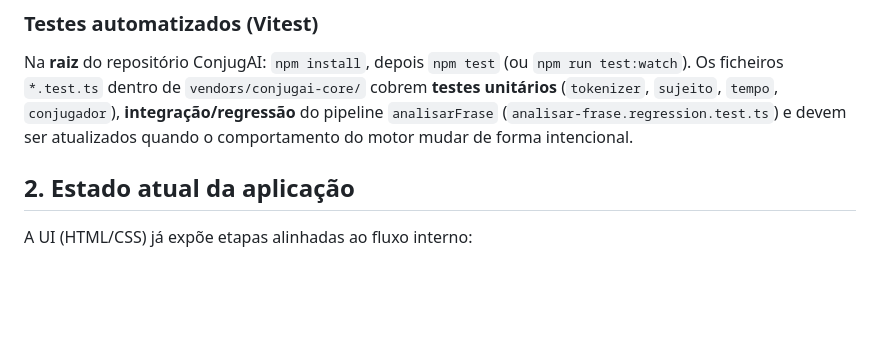
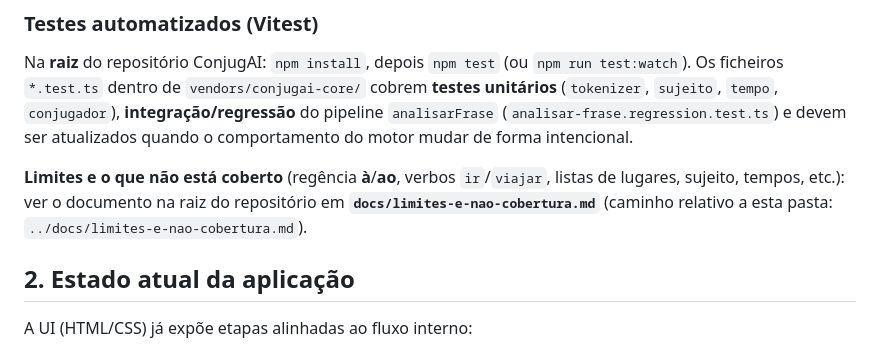
Before and after one commit to aac-ai-lab/conjug.ai, a Markdown page: vendors/conjugai-core/README.md, the part around the change. Drawn GitHub-style; blank space fills up the shorter version.

```diff
--- a/vendors/conjugai-core/README.md
+++ b/vendors/conjugai-core/README.md
@@ -11,6 +11,8 @@ O objetivo é **acessibilidade linguística** em contexto de Tecnologia Assistiv
 ### Testes automatizados (Vitest)
 
 Na **raiz** do repositório ConjugAI: `npm install`, depois `npm test` (ou `npm run test:watch`). Os ficheiros `*.test.ts` dentro de `vendors/conjugai-core/` cobrem **testes unitários** (`tokenizer`, `sujeito`, `tempo`, `conjugador`), **integração/regressão** do pipeline `analisarFrase` (`analisar-frase.regression.test.ts`) e devem ser atualizados quando o comportamento do motor mudar de forma intencional.
+
+**Limites e o que não está coberto** (regência **à**/**ao**, verbos `ir`/`viajar`, listas de lugares, sujeito, tempos, etc.): ver o documento na raiz do repositório em **`docs/limites-e-nao-cobertura.md`** (caminho relativo a esta pasta: `../docs/limites-e-nao-cobertura.md`).
 
 ## 2. Estado atual da aplicação
 
```
Also changed, not shown: README.md (+22 -8 lines), docs/limites-e-nao-cobertura.md (added, +82 -0 lines).
